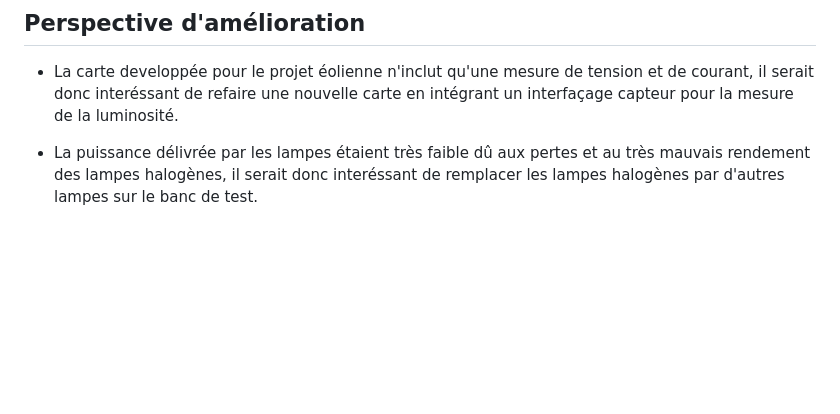
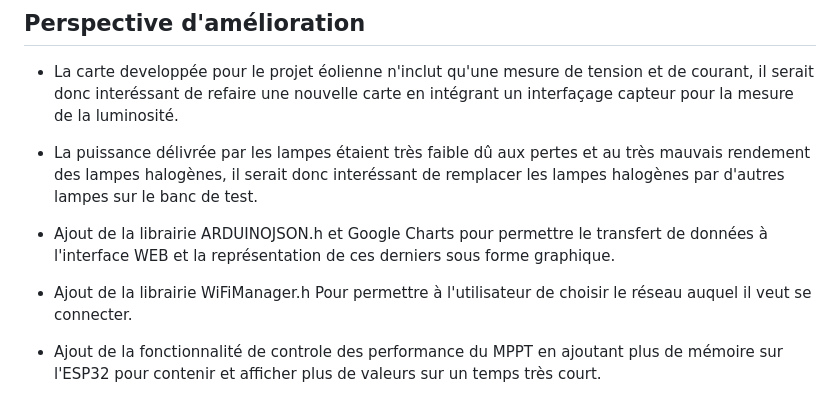
Before and after one commit to MehdiBerr/AfficheurPhotovoltaique, a Markdown page: README.md, the part around the change printed below. GitHub-like rendering; blank space fills up the shorter version.

```diff
--- a/README.md
+++ b/README.md
@@ -552,6 +556,11 @@ Afin de répondre au cahier des charges, nous avons créé une page web permetta
 
 - La puissance délivrée par les lampes étaient très faible dû aux pertes et au très mauvais rendement des lampes halogènes, il serait donc interéssant de remplacer les lampes halogènes par d'autres lampes sur le banc de test.
 
+- Ajout de la librairie ARDUINOJSON.h et Google Charts pour permettre le transfert de données à l'interface WEB et la représentation de ces derniers sous forme graphique.
+
+-  Ajout de la librairie WiFiManager.h Pour permettre à l'utilisateur de choisir le réseau auquel il veut se connecter.
+
+-  Ajout de la fonctionnalité de controle des performance du MPPT en ajoutant plus de mémoire sur l'ESP32 pour contenir et afficher plus de valeurs sur un temps très court.
 </div>
 </body>
 </html>
```
Also changed, not shown: other parts of README.md (+6 -2 lines), Images/ord_emb.png (added), Images/tel_emb.jpg (added).
